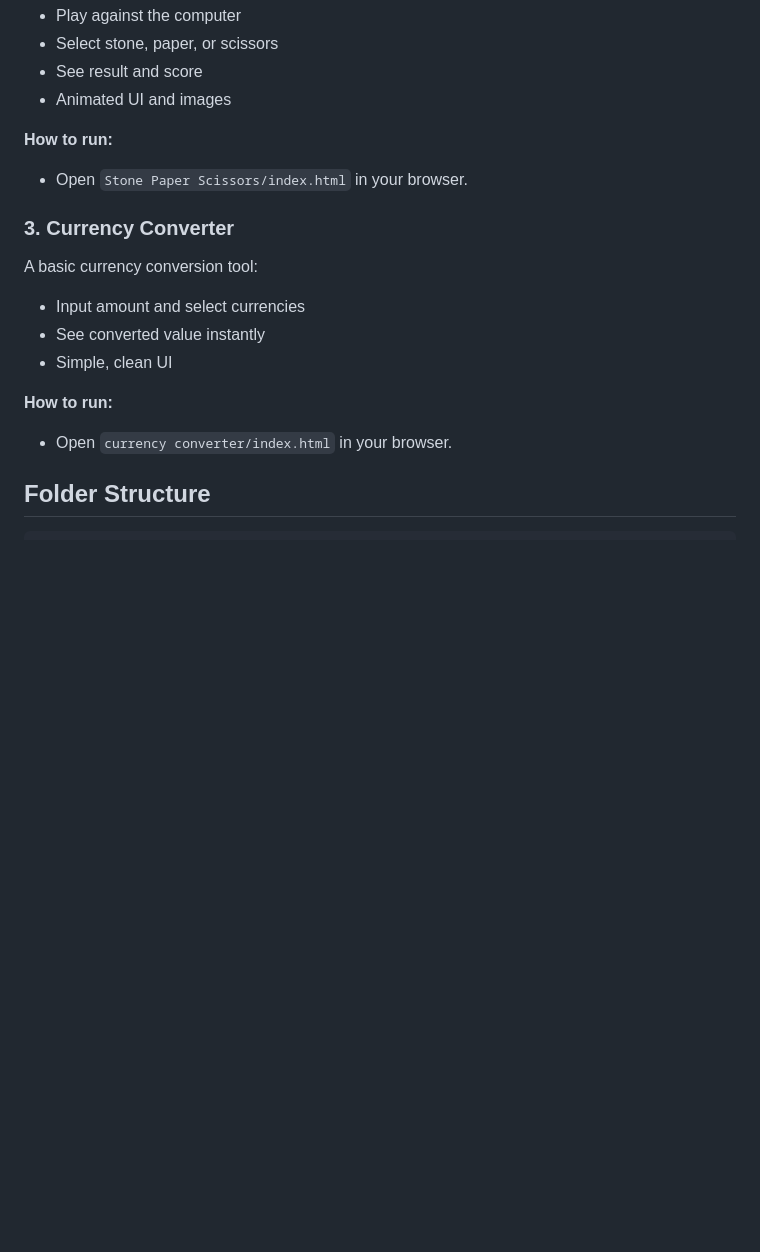
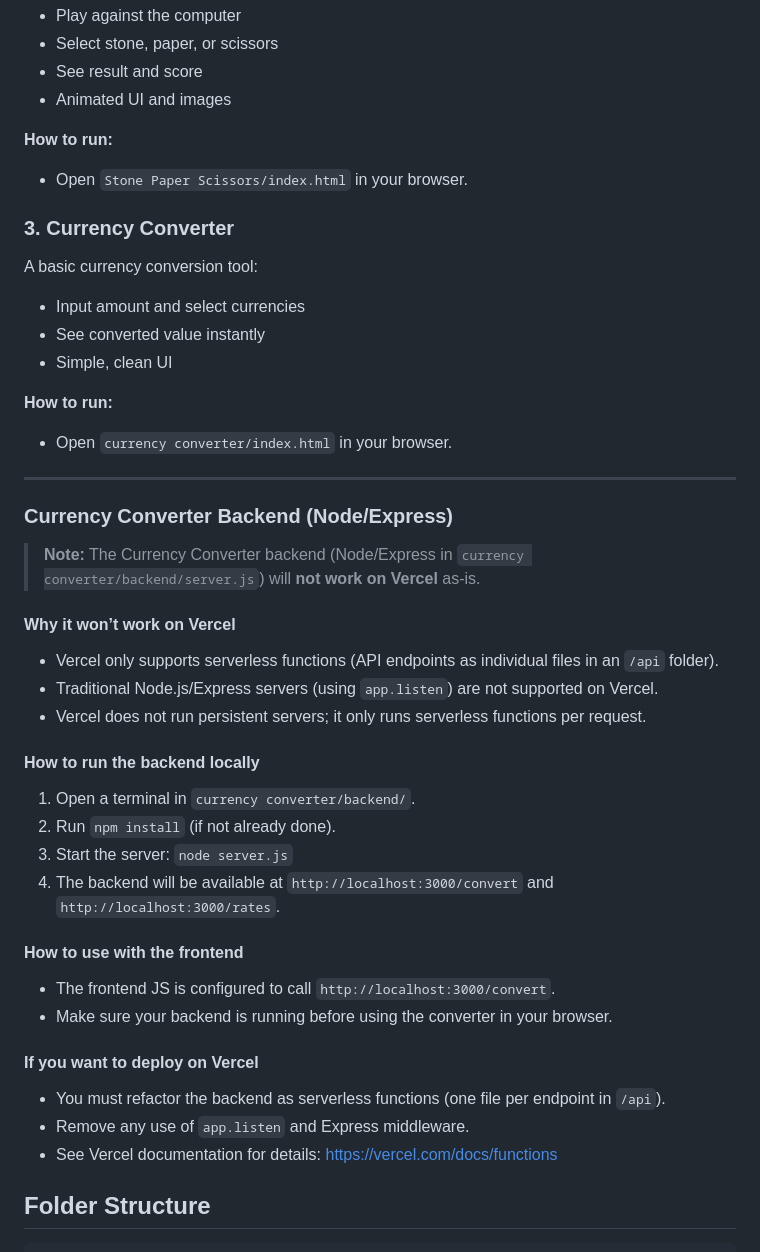
Before and after one commit to chetan075/Mini-projects-of-javascript-d, a Markdown page: README.md, the part around the change. Rendered like a GitHub page; blank space fills up the shorter version.

```diff
--- a/README.md
+++ b/README.md
@@ -212,6 +212,7 @@ A simple implementation of the popular hand game:
 
 - Open `Stone Paper Scissors/index.html` in your browser.
 
+
 ### 3. Currency Converter
 
 A basic currency conversion tool:
@@ -223,6 +224,36 @@ A basic currency conversion tool:
 **How to run:**
 
 - Open `currency converter/index.html` in your browser.
+
+---
+
+### Currency Converter Backend (Node/Express)
+
+> **Note:** The Currency Converter backend (Node/Express in `currency converter/backend/server.js`) will **not work on Vercel** as-is.
+
+#### Why it won’t work on Vercel
+
+- Vercel only supports serverless functions (API endpoints as individual files in an `/api` folder).
+- Traditional Node.js/Express servers (using `app.listen`) are not supported on Vercel.
+- Vercel does not run persistent servers; it only runs serverless functions per request.
+
+#### How to run the backend locally
+
+1. Open a terminal in `currency converter/backend/`.
+2. Run `npm install` (if not already done).
+3. Start the server: `node server.js`
+4. The backend will be available at `http://localhost:3000/convert` and `http://localhost:3000/rates`.
+
+#### How to use with the frontend
+
+- The frontend JS is configured to call `http://localhost:3000/convert`.
+- Make sure your backend is running before using the converter in your browser.
+
+#### If you want to deploy on Vercel
+
+- You must refactor the backend as serverless functions (one file per endpoint in `/api`).
+- Remove any use of `app.listen` and Express middleware.
+- See Vercel documentation for details: https://vercel.com/docs/functions
 
 ## Folder Structure
 
```
